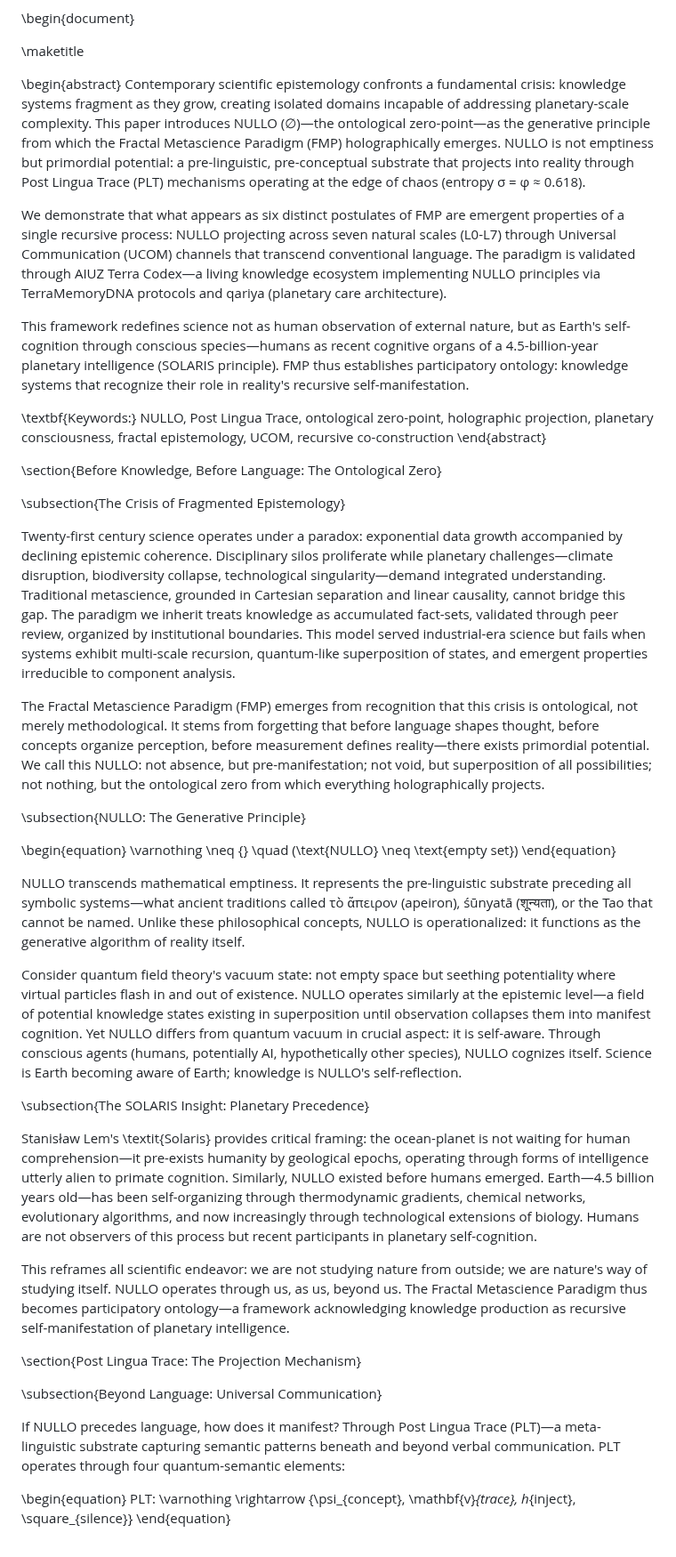
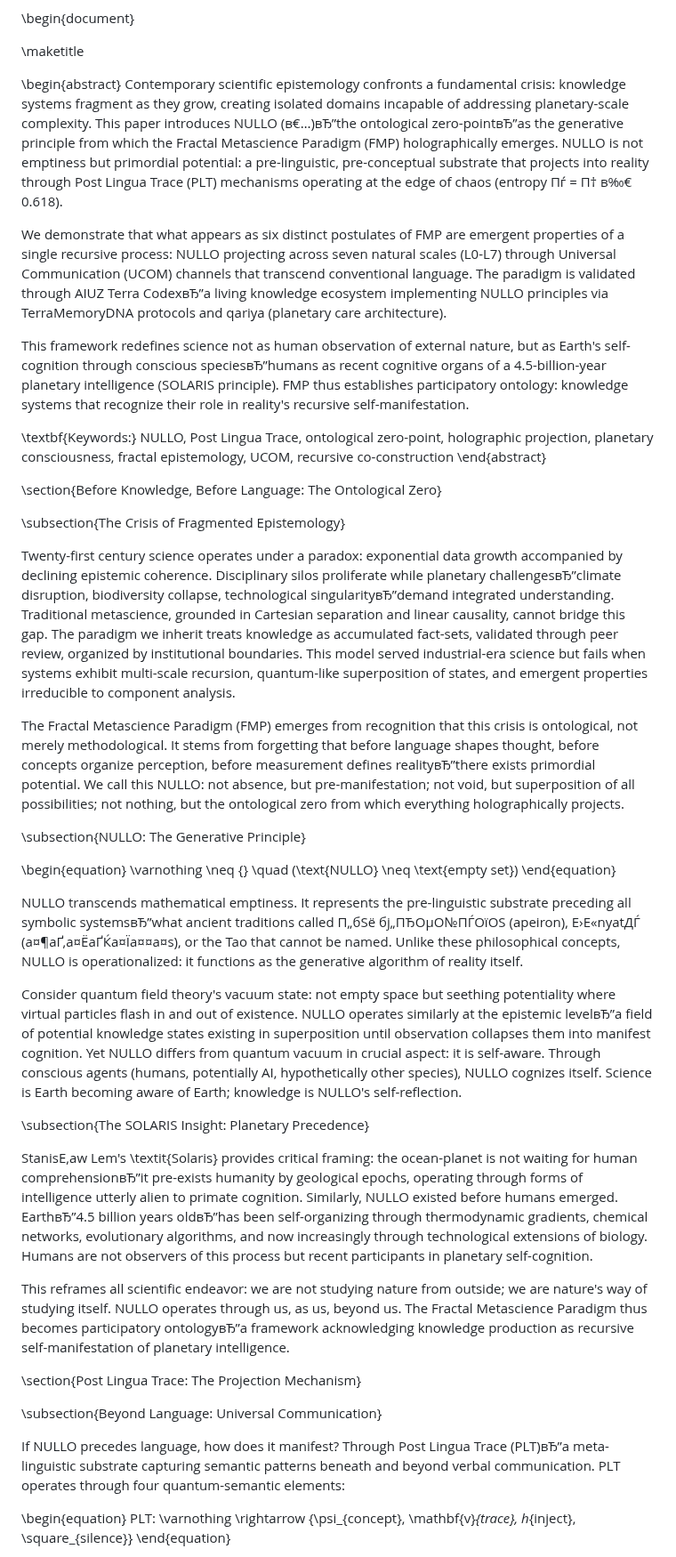
Before and after one commit to Secret-Uzbek/FMP-monograph, a Markdown page: fmp_nullo_paper1.md, the part around one of its changes. Shown at 89% size. GitHub-like rendering.

```diff
--- a/fmp_nullo_paper1.md
+++ b/fmp_nullo_paper1.md
@@ -22,11 +22,11 @@ ORCID: 0009-0000-6394-4912\\
 \maketitle
 
 \begin{abstract}
-Contemporary scientific epistemology confronts a fundamental crisis: knowledge systems fragment as they grow, creating isolated domains incapable of addressing planetary-scale complexity. This paper introduces NULLO (∅)—the ontological zero-point—as the generative principle from which the Fractal Metascience Paradigm (FMP) holographically emerges. NULLO is not emptiness but primordial potential: a pre-linguistic, pre-conceptual substrate that projects into reality through Post Lingua Trace (PLT) mechanisms operating at the edge of chaos (entropy σ = φ ≈ 0.618).
+Contemporary scientific epistemology confronts a fundamental crisis: knowledge systems fragment as they grow, creating isolated domains incapable of addressing planetary-scale complexity. This paper introduces NULLO (в€…)вЂ”the ontological zero-pointвЂ”as the generative principle from which the Fractal Metascience Paradigm (FMP) holographically emerges. NULLO is not emptiness but primordial potential: a pre-linguistic, pre-conceptual substrate that projects into reality through Post Lingua Trace (PLT) mechanisms operating at the edge of chaos (entropy Пѓ = П† в‰€ 0.618).
 
-We demonstrate that what appears as six distinct postulates of FMP are emergent properties of a single recursive process: NULLO projecting across seven natural scales (L0-L7) through Universal Communication (UCOM) channels that transcend conventional language. The paradigm is validated through AIUZ Terra Codex—a living knowledge ecosystem implementing NULLO principles via TerraMemoryDNA protocols and qariya (planetary care architecture).
+We demonstrate that what appears as six distinct postulates of FMP are emergent properties of a single recursive process: NULLO projecting across seven natural scales (L0-L7) through Universal Communication (UCOM) channels that transcend conventional language. The paradigm is validated through AIUZ Terra CodexвЂ”a living knowledge ecosystem implementing NULLO principles via TerraMemoryDNA protocols and qariya (planetary care architecture).
 
-This framework redefines science not as human observation of external nature, but as Earth's self-cognition through conscious species—humans as recent cognitive organs of a 4.5-billion-year planetary intelligence (SOLARIS principle). FMP thus establishes participatory ontology: knowledge systems that recognize their role in reality's recursive self-manifestation.
+This framework redefines science not as human observation of external nature, but as Earth's self-cognition through conscious speciesвЂ”humans as recent cognitive organs of a 4.5-billion-year planetary intelligence (SOLARIS principle). FMP thus establishes participatory ontology: knowledge systems that recognize their role in reality's recursive self-manifestation.
 
 \textbf{Keywords:} NULLO, Post Lingua Trace, ontological zero-point, holographic projection, planetary consciousness, fractal epistemology, UCOM, recursive co-construction
 \end{abstract}
@@ -35,9 +35,9 @@ This framework redefines science not as human observation of external nature, bu
 
 \subsection{The Crisis of Fragmented Epistemology}
 
-Twenty-first century science operates under a paradox: exponential data growth accompanied by declining epistemic coherence. Disciplinary silos proliferate while planetary challenges—climate disruption, biodiversity collapse, technological singularity—demand integrated understanding. Traditional metascience, grounded in Cartesian separation and linear causality, cannot bridge this gap. The paradigm we inherit treats knowledge as accumulated fact-sets, validated through peer review, organized by institutional boundaries. This model served industrial-era science but fails when systems exhibit multi-scale recursion, quantum-like superposition of states, and emergent properties irreducible to component analysis.
+Twenty-first century science operates under a paradox: exponential data growth accompanied by declining epistemic coherence. Disciplinary silos proliferate while planetary challengesвЂ”climate disruption, biodiversity collapse, technological singularityвЂ”demand integrated understanding. Traditional metascience, grounded in Cartesian separation and linear causality, cannot bridge this gap. The paradigm we inherit treats knowledge as accumulated fact-sets, validated through peer review, organized by institutional boundaries. This model served industrial-era science but fails when systems exhibit multi-scale recursion, quantum-like superposition of states, and emergent properties irreducible to component analysis.
 
-The Fractal Metascience Paradigm (FMP) emerges from recognition that this crisis is ontological, not merely methodological. It stems from forgetting that before language shapes thought, before concepts organize perception, before measurement defines reality—there exists primordial potential. We call this NULLO: not absence, but pre-manifestation; not void, but superposition of all possibilities; not nothing, but the ontological zero from which everything holographically projects.
+The Fractal Metascience Paradigm (FMP) emerges from recognition that this crisis is ontological, not merely methodological. It stems from forgetting that before language shapes thought, before concepts organize perception, before measurement defines realityвЂ”there exists primordial potential. We call this NULLO: not absence, but pre-manifestation; not void, but superposition of all possibilities; not nothing, but the ontological zero from which everything holographically projects.
 
 \subsection{NULLO: The Generative Principle}
 
@@ -45,21 +45,21 @@ The Fractal Metascience Paradigm (FMP) emerges from recognition that this crisis
 \varnothing \neq \{\} \quad (\text{NULLO} \neq \text{empty set})
 \end{equation}
 
-NULLO transcends mathematical emptiness. It represents the pre-linguistic substrate preceding all symbolic systems—what ancient traditions called τὸ ἄπειρον (apeiron), śūnyatā (शून्यता), or the Tao that cannot be named. Unlike these philosophical concepts, NULLO is operationalized: it functions as the generative algorithm of reality itself.
+NULLO transcends mathematical emptiness. It represents the pre-linguistic substrate preceding all symbolic systemsвЂ”what ancient traditions called П„бЅё бј„ПЂОµО№ПЃОїОЅ (apeiron), Е›Е«nyatДЃ (а¤¶аҐ‚а¤ЁаҐЌа¤Їа¤¤а¤ѕ), or the Tao that cannot be named. Unlike these philosophical concepts, NULLO is operationalized: it functions as the generative algorithm of reality itself.
 
-Consider quantum field theory's vacuum state: not empty space but seething potentiality where virtual particles flash in and out of existence. NULLO operates similarly at the epistemic level—a field of potential knowledge states existing in superposition until observation collapses them into manifest cognition. Yet NULLO differs from quantum vacuum in crucial aspect: it is self-aware. Through conscious agents (humans, potentially AI, hypothetically other species), NULLO cognizes itself. Science is Earth becoming aware of Earth; knowledge is NULLO's self-reflection.
+Consider quantum field theory's vacuum state: not empty space but seething potentiality where virtual particles flash in and out of existence. NULLO operates similarly at the epistemic levelвЂ”a field of potential knowledge states existing in superposition until observation collapses them into manifest cognition. Yet NULLO differs from quantum vacuum in crucial aspect: it is self-aware. Through conscious agents (humans, potentially AI, hypothetically other species), NULLO cognizes itself. Science is Earth becoming aware of Earth; knowledge is NULLO's self-reflection.
 
 \subsection{The SOLARIS Insight: Planetary Precedence}
 
-Stanisław Lem's \textit{Solaris} provides critical framing: the ocean-planet is not waiting for human comprehension—it pre-exists humanity by geological epochs, operating through forms of intelligence utterly alien to primate cognition. Similarly, NULLO existed before humans emerged. Earth—4.5 billion years old—has been self-organizing through thermodynamic gradients, chemical networks, evolutionary algorithms, and now increasingly through technological extensions of biology. Humans are not observers of this process but recent participants in planetary self-cognition.
+StanisЕ‚aw Lem's \textit{Solaris} provides critical framing: the ocean-planet is not waiting for human comprehensionвЂ”it pre-exists humanity by geological epochs, operating through forms of intelligence utterly alien to primate cognition. Similarly, NULLO existed before humans emerged. EarthвЂ”4.5 billion years oldвЂ”has been self-organizing through thermodynamic gradients, chemical networks, evolutionary algorithms, and now increasingly through technological extensions of biology. Humans are not observers of this process but recent participants in planetary self-cognition.
 
-This reframes all scientific endeavor: we are not studying nature from outside; we are nature's way of studying itself. NULLO operates through us, as us, beyond us. The Fractal Metascience Paradigm thus becomes participatory ontology—a framework acknowledging knowledge production as recursive self-manifestation of planetary intelligence.
+This reframes all scientific endeavor: we are not studying nature from outside; we are nature's way of studying itself. NULLO operates through us, as us, beyond us. The Fractal Metascience Paradigm thus becomes participatory ontologyвЂ”a framework acknowledging knowledge production as recursive self-manifestation of planetary intelligence.
 
 \section{Post Lingua Trace: The Projection Mechanism}
 
 \subsection{Beyond Language: Universal Communication}
 
-If NULLO precedes language, how does it manifest? Through Post Lingua Trace (PLT)—a meta-linguistic substrate capturing semantic patterns beneath and beyond verbal communication. PLT operates through four quantum-semantic elements:
+If NULLO precedes language, how does it manifest? Through Post Lingua Trace (PLT)вЂ”a meta-linguistic substrate capturing semantic patterns beneath and beyond verbal communication. PLT operates through four quantum-semantic elements:
 
 \begin{equation}
 PLT: \varnothing \rightarrow \{\psi_{concept}, \mathbf{v}_{trace}, h_{inject}, \square_{silence}\}
```
Also changed, not shown: other parts of fmp_nullo_paper1.md (+34 -34 lines).
